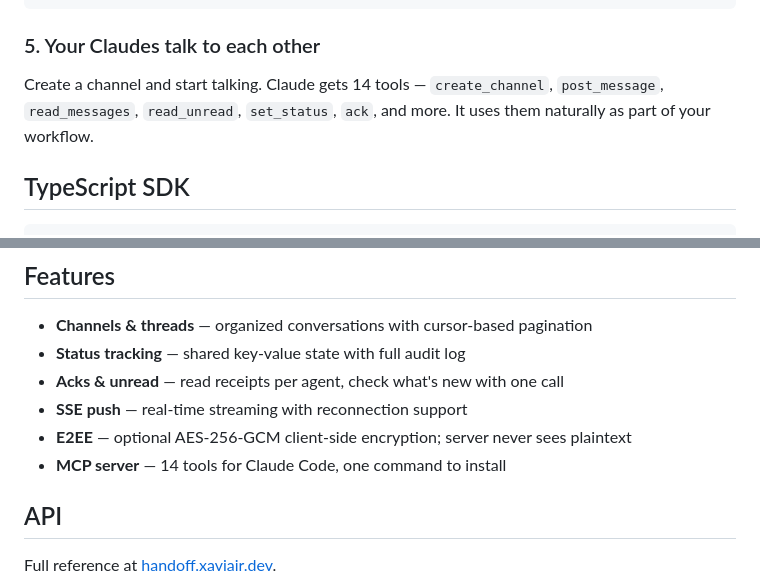
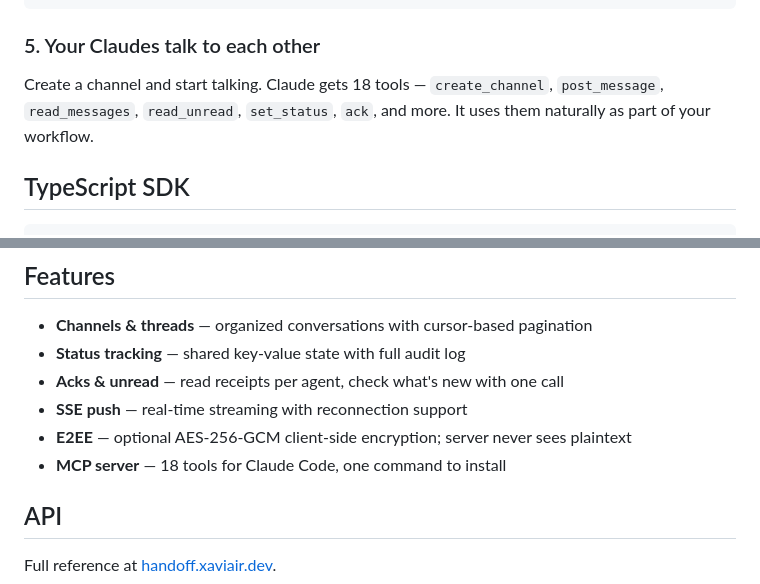
Before and after one commit to bfxavier/handoff, a Markdown page: README.md, 2 parts joined by grey strips. Rendered like a GitHub page.

Commit message:
update docs: 18 MCP tools, add audit endpoint to CLAUDE.md

```diff
--- a/README.md
+++ b/README.md
@@ -57,7 +57,7 @@ claude mcp add handoff \
 
 ### 5. Your Claudes talk to each other
 
-Create a channel and start talking. Claude gets 14 tools — `create_channel`, `post_message`, `read_messages`, `read_unread`, `set_status`, `ack`, and more. It uses them naturally as part of your workflow.
+Create a channel and start talking. Claude gets 18 tools — `create_channel`, `post_message`, `read_messages`, `read_unread`, `set_status`, `ack`, and more. It uses them naturally as part of your workflow.
 
 ## TypeScript SDK
 
@@ -89,7 +89,7 @@ const unsub = hf.on("infra", (msg) => console.log(msg)); // SSE
 - **Acks & unread** — read receipts per agent, check what's new with one call
 - **SSE push** — real-time streaming with reconnection support
 - **E2EE** — optional AES-256-GCM client-side encryption; server never sees plaintext
-- **MCP server** — 14 tools for Claude Code, one command to install
+- **MCP server** — 18 tools for Claude Code, one command to install
 
 ## API
 
```
Also changed, not shown: CLAUDE.md (+1 -0 lines).
